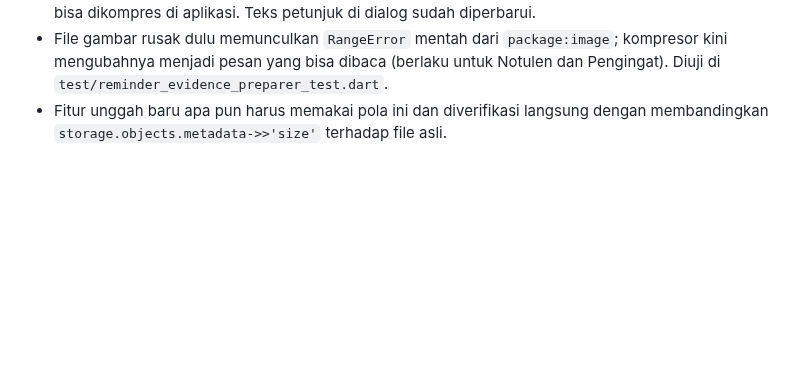
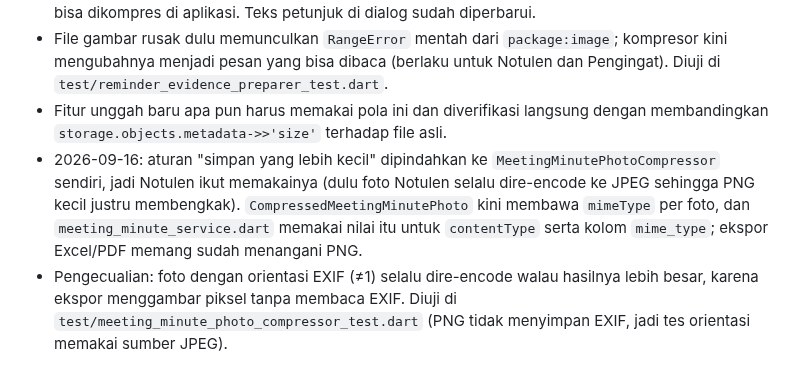
Before and after one commit to mrawildhan/sicatat-, a Markdown page: AGENTS.md, the part around the change. Drawn GitHub-style; blank space fills up the shorter version.

Commit message:
docs: record the photo keep-smaller rule
Co-Authored-By: Claude Opus 5 <noreply@anthropic.com>

```diff
--- a/AGENTS.md
+++ b/AGENTS.md
@@ -269,3 +269,5 @@ Run `flutter analyze` and `flutter test`. For meaningful functional changes, tes
 - Pemilik memakai Supabase free plan: setiap unggahan ke Storage wajib dikompres. Foto Notulen sudah lewat `MeetingMinutePhotoCompressor` (JPEG, sisi terpanjang 1280 px, target 600 KB). Pengingat (bukti selesai dan dokumen pendukung) dulu mengunggah file asli hingga 10 MB; kini lewat `ReminderEvidencePreparer`: JPG/PNG dikompres dengan kompresor yang sama dan versi yang lebih kecil yang disimpan (gambar yang sudah ringkas tidak dibesarkan), PDF maksimal 2 MB karena tidak bisa dikompres di aplikasi. Teks petunjuk di dialog sudah diperbarui.
 - File gambar rusak dulu memunculkan `RangeError` mentah dari `package:image`; kompresor kini mengubahnya menjadi pesan yang bisa dibaca (berlaku untuk Notulen dan Pengingat). Diuji di `test/reminder_evidence_preparer_test.dart`.
 - Fitur unggah baru apa pun harus memakai pola ini dan diverifikasi langsung dengan membandingkan `storage.objects.metadata->>'size'` terhadap file asli.
+- 2026-09-16: aturan "simpan yang lebih kecil" dipindahkan ke `MeetingMinutePhotoCompressor` sendiri, jadi Notulen ikut memakainya (dulu foto Notulen selalu dire-encode ke JPEG sehingga PNG kecil justru membengkak). `CompressedMeetingMinutePhoto` kini membawa `mimeType` per foto, dan `meeting_minute_service.dart` memakai nilai itu untuk `contentType` serta kolom `mime_type`; ekspor Excel/PDF memang sudah menangani PNG.
+- Pengecualian: foto dengan orientasi EXIF (≠1) selalu dire-encode walau hasilnya lebih besar, karena ekspor menggambar piksel tanpa membaca EXIF. Diuji di `test/meeting_minute_photo_compressor_test.dart` (PNG tidak menyimpan EXIF, jadi tes orientasi memakai sumber JPEG).
```
